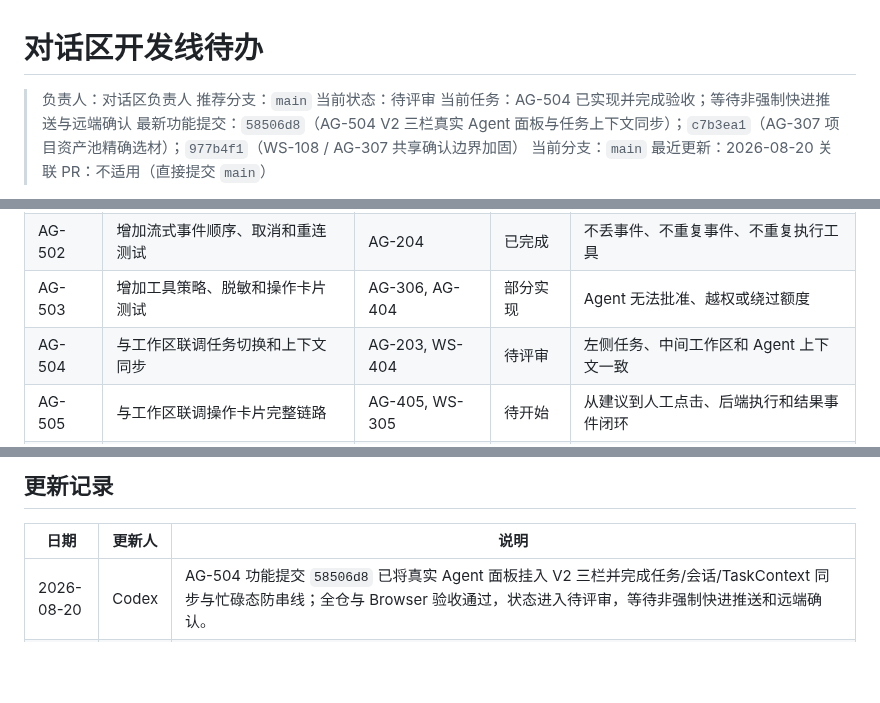
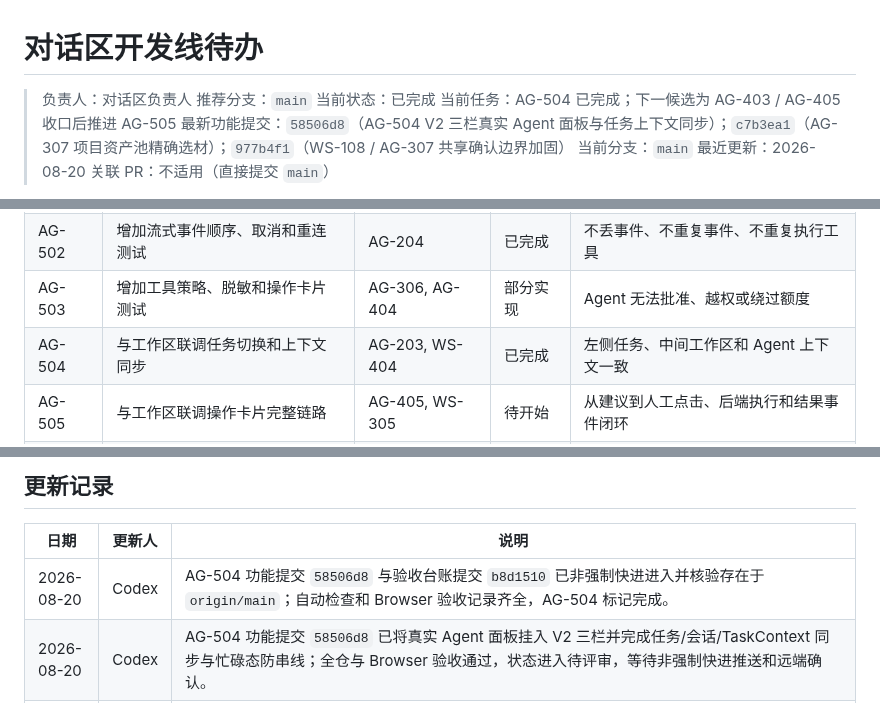
Before and after one commit to jiaqi-0625/yhc_agent, a Markdown page: docs/plans/agent-dialog-track-todo.md, 3 parts joined by grey strips. Rendered like a GitHub page; blank space fills up the shorter version.

Commit message:
docs(AG-504): mark workspace agent sync complete

```diff
--- a/docs/plans/agent-dialog-track-todo.md
+++ b/docs/plans/agent-dialog-track-todo.md
@@ -2,8 +2,8 @@
 
 > 负责人：对话区负责人
 > 推荐分支：`main`
-> 当前状态：待评审
-> 当前任务：AG-504 已实现并完成验收；等待非强制快进推送与远端确认
+> 当前状态：已完成
+> 当前任务：AG-504 已完成；下一候选为 AG-403 / AG-405 收口后推进 AG-505
 > 最新功能提交：`58506d8`（AG-504 V2 三栏真实 Agent 面板与任务上下文同步）；`c7b3ea1`（AG-307 项目资产池精确选材）；`977b4f1`（WS-108 / AG-307 共享确认边界加固）
 > 当前分支：`main`
 > 最近更新：2026-08-20
@@ -112,7 +112,7 @@
 | AG-501 | 增加任务/项目/账号会话隔离测试 | AG-103 | 已完成 | 覆盖恢复、切换和越权路径 |
 | AG-502 | 增加流式事件顺序、取消和重连测试 | AG-204 | 已完成 | 不丢事件、不重复事件、不重复执行工具 |
 | AG-503 | 增加工具策略、脱敏和操作卡片测试 | AG-306, AG-404 | 部分实现 | Agent 无法批准、越权或绕过额度 |
-| AG-504 | 与工作区联调任务切换和上下文同步 | AG-203, WS-404 | 待评审 | 左侧任务、中间工作区和 Agent 上下文一致 |
+| AG-504 | 与工作区联调任务切换和上下文同步 | AG-203, WS-404 | 已完成 | 左侧任务、中间工作区和 Agent 上下文一致 |
 | AG-505 | 与工作区联调操作卡片完整链路 | AG-405, WS-305 | 待开始 | 从建议到人工点击、后端执行和结果事件闭环 |
 | AG-506 | 完成桌面端浏览器验收和全仓检查 | AG-505, WS-503 | 部分实现 | `npm run check` 通过，不产生真实模型费用 |
 | AG-507 | 更新 Agent 架构、事件协议和调试说明 | AG-506 | 部分实现 | 文档与最终实现一致，移除过时描述 |
@@ -203,6 +203,7 @@ AG-103 / AG-204 / AG-501 / AG-502 的 Bearer POST run、SSE 重连/取消和初
 
 | 日期 | 更新人 | 说明 |
 |---|---|---|
+| 2026-08-20 | Codex | AG-504 功能提交 `58506d8` 与验收台账提交 `b8d1510` 已非强制快进进入并核验存在于 `origin/main`；自动检查和 Browser 验收记录齐全，AG-504 标记完成。 |
 | 2026-08-20 | Codex | AG-504 功能提交 `58506d8` 已将真实 Agent 面板挂入 V2 三栏并完成任务/会话/TaskContext 同步与忙碌态防串线；全仓与 Browser 验收通过，状态进入待评审，等待非强制快进推送和远端确认。 |
 | 2026-08-20 | Codex | AG-307 功能提交 `c7b3ea1` 与验收台账提交 `d7b757c` 已非强制快进进入并核验存在于 `origin/main`；自动检查和无 UI 验收记录齐全，AG-307 标记完成。 |
 | 2026-08-20 | Codex | AG-307 功能提交 `c7b3ea1` 完成项目资产池授权刷新、精确版本人物/场景候选、本地素材有效性与来源复核、池 revision 返回和人工优先只读边界。全仓 548 项中 547 通过，1 项真实 PostgreSQL 测试按设计跳过；待非强制快进推送与远端确认。 |
```
